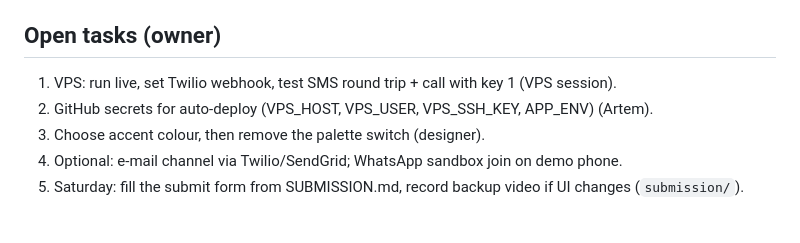
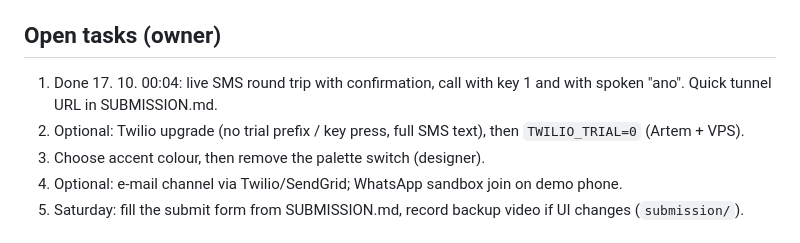
Before and after one commit to artigrib/rakathon2026, a Markdown page: HANDOFF.md, the part around the change. Drawn GitHub-style.

```diff
--- a/HANDOFF.md
+++ b/HANDOFF.md
@@ -43,8 +43,8 @@ Trial account: only verified numbers (Verified Caller IDs), trial prefix in SMS,
 - Run `python -m pytest -q` before pushing.
 
 ## Open tasks (owner)
-1. VPS: run live, set Twilio webhook, test SMS round trip + call with key 1 (VPS session).
-2. GitHub secrets for auto-deploy (VPS_HOST, VPS_USER, VPS_SSH_KEY, APP_ENV) (Artem).
+1. Done 17. 10. 00:04: live SMS round trip with confirmation, call with key 1 and with spoken "ano". Quick tunnel URL in SUBMISSION.md.
+2. Optional: Twilio upgrade (no trial prefix / key press, full SMS text), then `TWILIO_TRIAL=0` (Artem + VPS).
 3. Choose accent colour, then remove the palette switch (designer).
 4. Optional: e-mail channel via Twilio/SendGrid; WhatsApp sandbox join on demo phone.
 5. Saturday: fill the submit form from SUBMISSION.md, record backup video if UI changes (`submission/`).
```
Also changed, not shown: SUBMISSION.md (+3 -3 lines).
